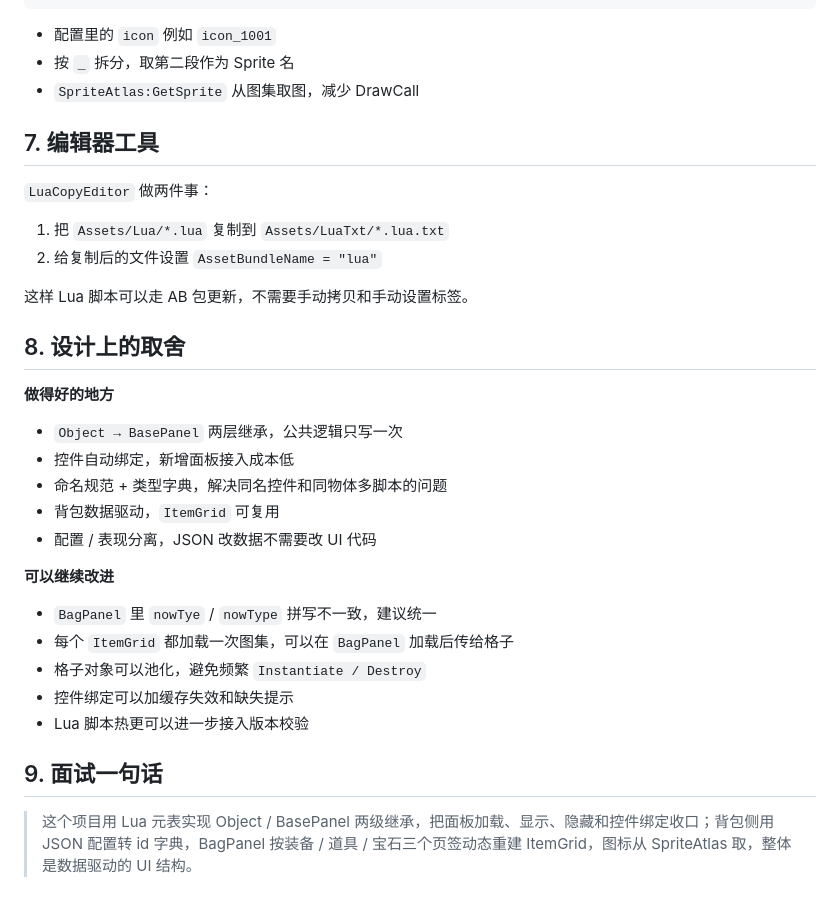
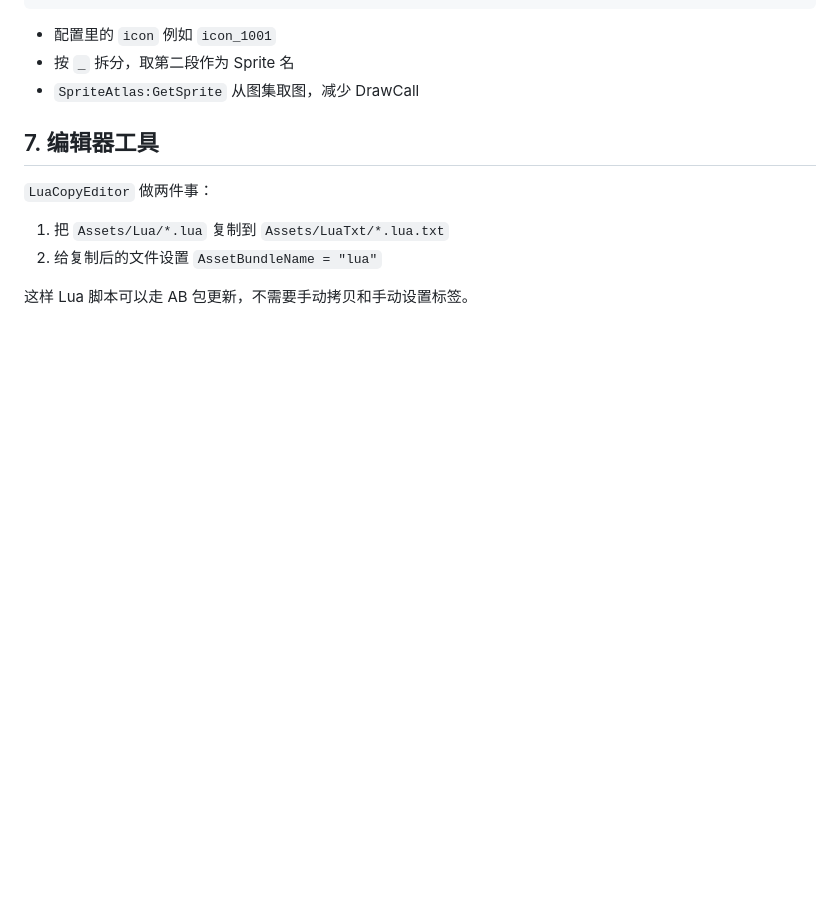
Before and after one commit to xssgg0522/unity-portfolio, a Markdown page: projects/xlua-bag.md, the part around the change. Drawn GitHub-style; blank space fills up the shorter version.

```diff
--- a/projects/xlua-bag.md
+++ b/projects/xlua-bag.md
@@ -125,25 +125,3 @@ self.count.text = num
 2. 给复制后的文件设置 `AssetBundleName = "lua"`
 
 这样 Lua 脚本可以走 AB 包更新，不需要手动拷贝和手动设置标签。
-
-## 8. 设计上的取舍
-
-**做得好的地方**
-
-- `Object → BasePanel` 两层继承，公共逻辑只写一次
-- 控件自动绑定，新增面板接入成本低
-- 命名规范 + 类型字典，解决同名控件和同物体多脚本的问题
-- 背包数据驱动，`ItemGrid` 可复用
-- 配置 / 表现分离，JSON 改数据不需要改 UI 代码
-
-**可以继续改进**
-
-- `BagPanel` 里 `nowTye` / `nowType` 拼写不一致，建议统一
-- 每个 `ItemGrid` 都加载一次图集，可以在 `BagPanel` 加载后传给格子
-- 格子对象可以池化，避免频繁 `Instantiate / Destroy`
-- 控件绑定可以加缓存失效和缺失提示
-- Lua 脚本热更可以进一步接入版本校验
-
-## 9. 面试一句话
-
-> 这个项目用 Lua 元表实现 Object / BasePanel 两级继承，把面板加载、显示、隐藏和控件绑定收口；背包侧用 JSON 配置转 id 字典，BagPanel 按装备 / 道具 / 宝石三个页签动态重建 ItemGrid，图标从 SpriteAtlas 取，整体是数据驱动的 UI 结构。
```
